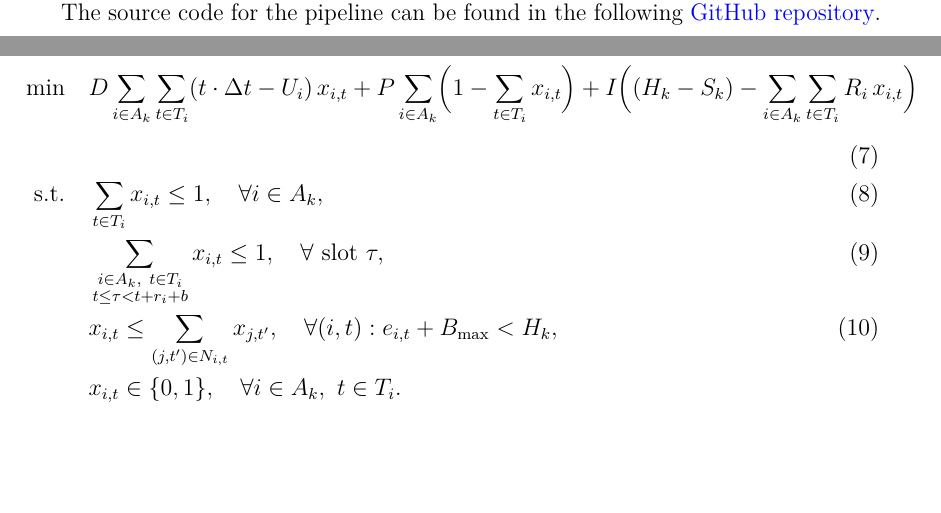
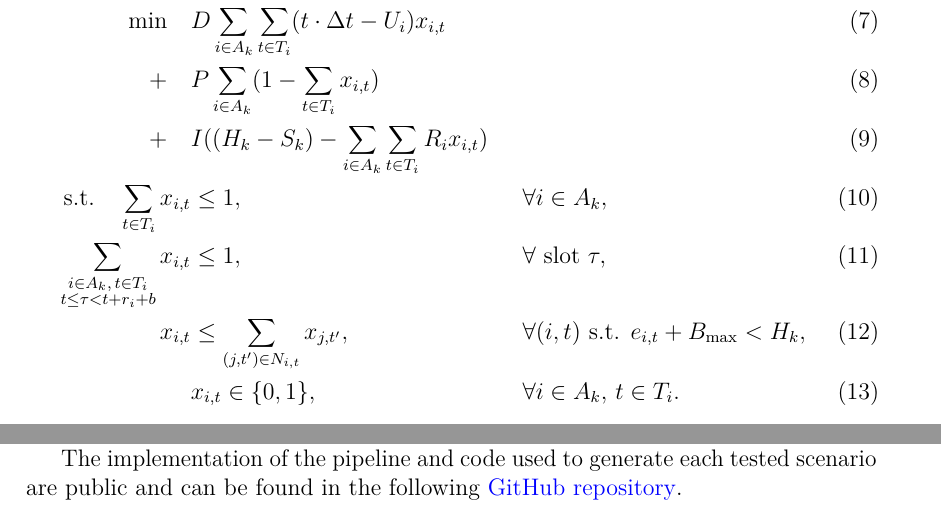
Before and after one commit to aapolaakkio/thesis, a LaTeX thesis (main.tex, which reads sections/3-methods.tex, sections/4-experimental-settings.tex): two parts of pages 8 and 14 of 23 before the commit and two parts of pages 14 and 16 of 23 after it, joined at a grey line, cut so that both start at the same text, the shorter picture padded with empty space. Compiled offline with pdfLaTeX.

Commit message:
Updates from Overleaf

```diff
--- a/sections/3-methods.tex
+++ b/sections/3-methods.tex
@@ -2,8 +2,6 @@
 \label{sec:methods}
 
 In this section, we describe the methodology we use to solve the ride-sharing problem. First, we state the problem and then briefly introduce the idea of the pipeline, followed by a thorough discussion of each step in more detail.
-
-The source code for the pipeline can be found in the following \href{https://github.com/aapolaakkio/thesis}{GitHub repository}.
 
 \subsection{Problem formulation}
 
@@ -134,12 +132,14 @@ t \cdot \Delta t - U_i  &\leq E_{\max}. \label{eq:feas-delay}
 Constraint~\eqref{eq:feas-start} schedules the customer's pickup after both their wanted pickup time and the driver's shift start, \eqref{eq:feas-end} ensures the ride ends before the end of the driver's shift and \eqref{eq:feas-delay} caps the pickup delay at $E_{\max}$. Let $T_i$ denote the set of feasible start slots for customer $i$ on driver $k$ and let $e_{i,t} = t \cdot \Delta t + R_i$ be the end of ride $(i,t)$. Let $N_{i,t} = \{(j, t') : j \in A_k \setminus \{i\},\ t' \in T_j, e_{i,t} < t' \cdot \Delta t \leq e_{i,t} + B_{\max}\}$ be the rides that could follow $(i,t)$, that is, those starting within $B_{\max}$ minutes of its end. Let $r_i = \lceil R_i / \Delta t \rceil$ be the number of slots a ride covers. To enforce a minimum break of $B_{\min}$ minutes between consecutive rides, each ride's time footprint is inflated from $r_i$ to $r_i + b$, where $b = \lceil B_{\min} / \Delta t \rceil$. The MILP is
 
 \begin{align}
-\min \quad &
-D\sum_{i \in A_k} \sum_{t \in T_i} (t \cdot \Delta t - U_i)\, x_{i,t} + P \sum_{i \in A_k} \Bigl(1 - \sum_{t \in T_i} x_{i,t}\Bigr) + I\Bigl((H_k - S_k) - \sum_{i \in A_k} \sum_{t \in T_i} R_i\, x_{i,t}\Bigr) \label{eq:obj} \\
-\text{s.t.} \quad & \sum_{t \in T_i} x_{i,t} \leq 1, \quad \forall i \in A_k, \label{eq:assign} \\
-& \sum_{\substack{i \in A_k,\ t \in T_i \\ t \leq \tau < t + r_i + b}} x_{i,t} \leq 1, \quad \forall \text{ slot } \tau, \label{eq:overlap} \\
-& x_{i,t} \leq \sum_{(j,t') \in N_{i,t}} x_{j,t'}, \quad \forall (i,t) : e_{i,t} + B_{\max} < H_k, \label{eq:succ} \\
-& x_{i,t} \in \{0, 1\}, \quad \forall i \in A_k,\ t \in T_i. \nonumber
+\min \quad & D \sum_{i \in A_k} \sum_{t \in T_i} (t \cdot \Delta t - U_i) x_{i,t} \\
+    +\quad & P \sum_{i \in A_k} ( 1 - \sum_{t \in T_i} x_{i,t} ) \\
+    +\quad & I ( (H_k - S_k) - \sum_{i \in A_k} \sum_{t \in T_i} R_i x_{i,t} ) \label{eq:obj} \\
+\text{s.t.} \quad
+\sum_{t \in T_i} x_{i,t} &\leq 1, && \forall i \in A_k, \label{eq:assign} \\
+\sum_{\substack{i \in A_k, \, t \in T_i \\ t \leq \tau < t + r_i + b}} x_{i,t} &\leq 1, && \forall \text{ slot } \tau, \label{eq:overlap} \\
+x_{i,t} &\leq \sum_{(j,t') \in N_{i,t}} x_{j,t'}, && \forall (i,t) \text{ s.t. } e_{i,t} + B_{\max} < H_k, \label{eq:succ} \\
+& x_{i,t} \in \{0, 1\}, && \forall i \in A_k, \, t \in T_i. \label{eq:integrality}
 \end{align}
 
 The objective~\eqref{eq:obj} has three terms. The first minimizes total pickup delay, weighted by $D$. The second penalizes each unserved customer with a penalty $P$. The third, weighted by $I$, penalizes the driver's idle time over the shift. Constraint~\eqref{eq:assign} serves each customer at most once and \eqref{eq:overlap} forbids overlapping rides on the same driver by allowing at most one active ride in any slot $\tau$. Constraint~\eqref{eq:succ} bounds the breaks between rides to a maximum of $B_{\max}$ by requiring each ride to have a successor during the subsequent $B_{\max}$ minutes if there are more than $B_{\max}$ minutes of the driver's shift left after the drop-off of that ride. From the solution, we read, for each assigned customer $i$, their chosen start slot and realized pickup delay $\max(0,\, t \cdot \Delta t - U_i)$.
--- a/sections/4-experimental-settings.tex
+++ b/sections/4-experimental-settings.tex
@@ -2,6 +2,8 @@
 \label{sec:experimental-settings}
 
 In this section we go through the experiments performed to our pipeline. We describe the parameter values of each subproblem of our pipeline and the data used to test the pipeline. After this we go through the results from the performed experiments and discuss them briefly.
+
+The implementation of the pipeline and code used to generate each tested scenario are public and can be found in the following \href{https://github.com/aapolaakkio/thesis}{GitHub repository}.
 
 \subsection{Data}
 
```
